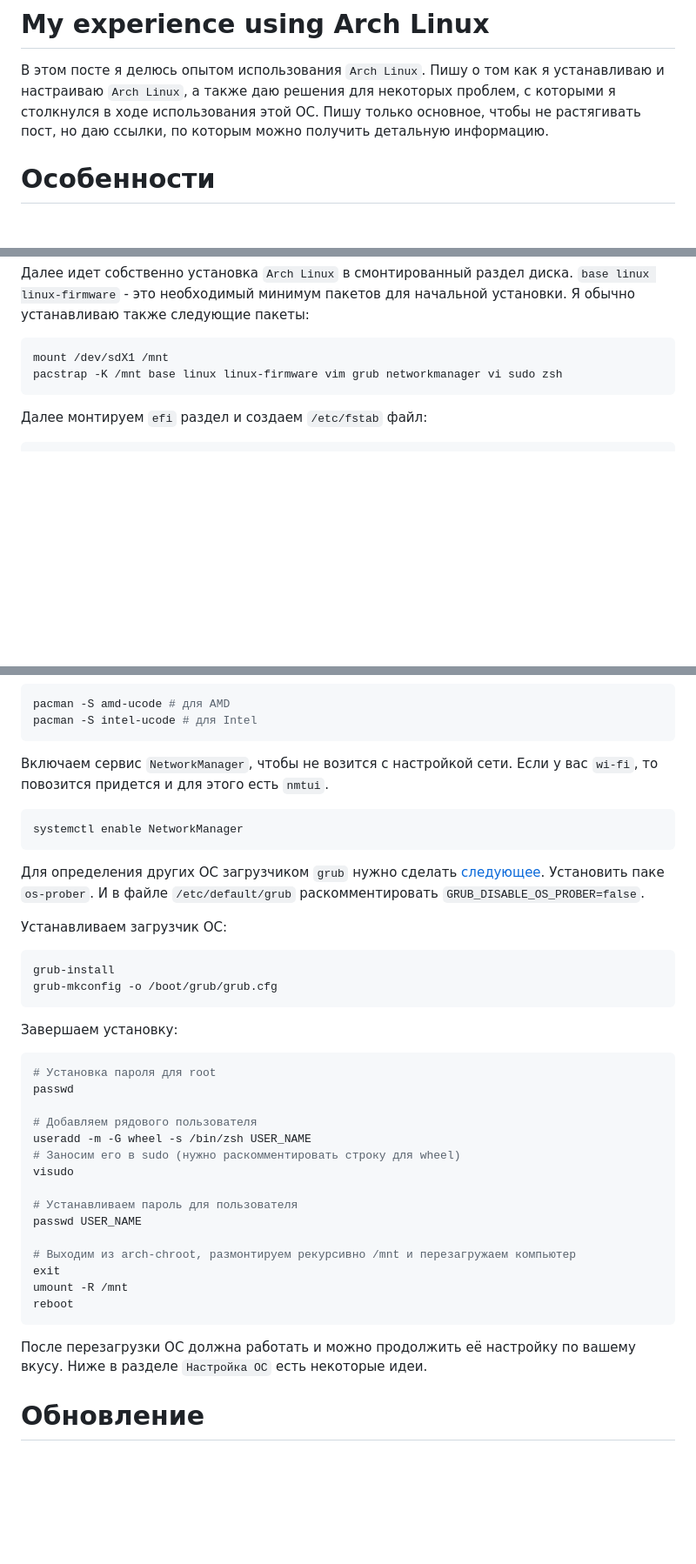
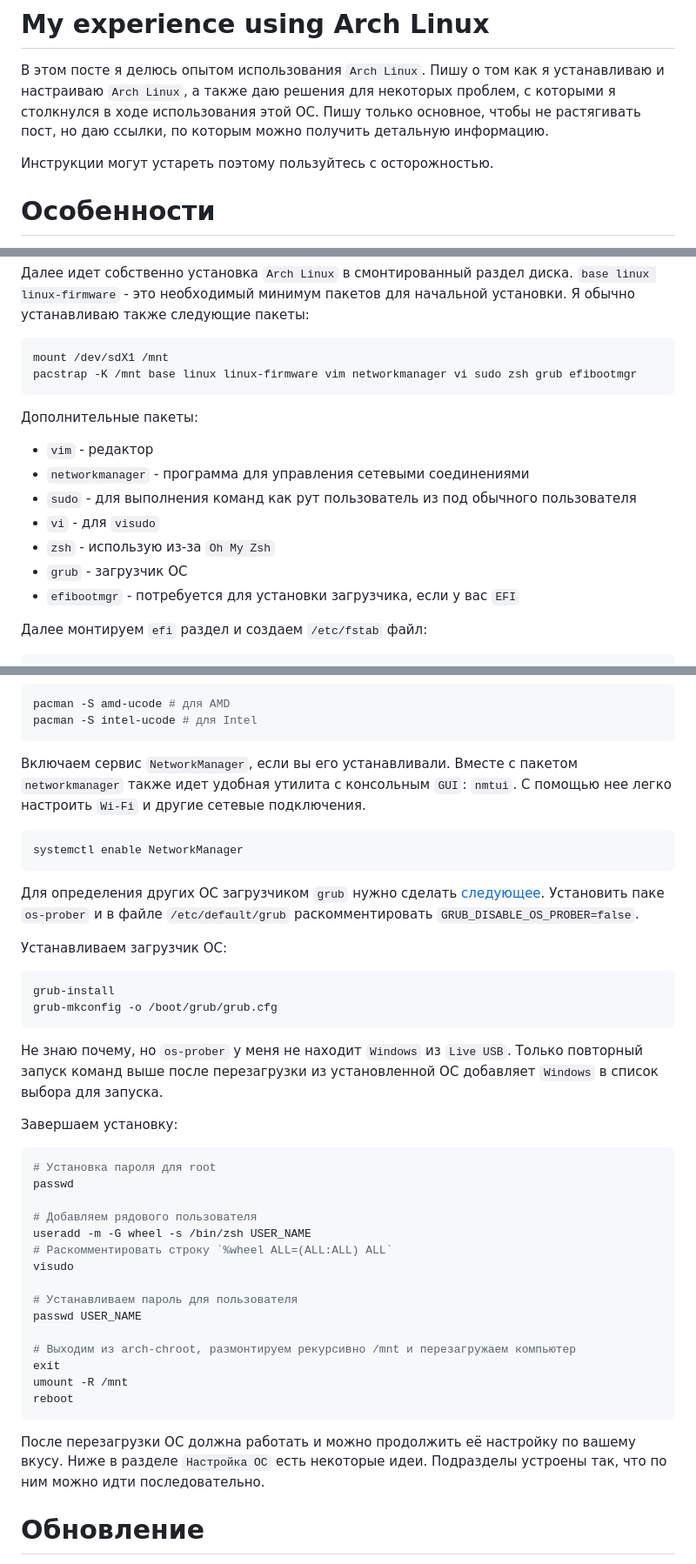
Before and after one commit to psqq/blog, a Markdown page: posts/My experience using Arch Linux.md, 3 parts joined by grey strips. Shown: that part at 87% size. Drawn GitHub-style; blank space fills up the shorter version.

````diff
--- a/posts/My experience using Arch Linux.md
+++ b/posts/My experience using Arch Linux.md
@@ -9,6 +9,8 @@
 В этом посте я делюсь опытом использования `Arch Linux`. Пишу о том как я устанавливаю и настраиваю `Arch Linux`, а также даю решения для некоторых проблем, с которыми я столкнулся в ходе использования этой ОС. Пишу только основное, чтобы не растягивать пост, но даю ссылки, по которым можно получить детальную информацию.
 
 <!-- end post preview -->
+
+Инструкции могут устареть поэтому пользуйтесь с осторожностью.
 
 # Особенности
 
@@ -68,8 +74,18 @@ mkfs.fat -F 32 -n boot /dev/sda1
 
 ```bash
 mount /dev/sdX1 /mnt
-pacstrap -K /mnt base linux linux-firmware vim grub networkmanager vi sudo zsh
+pacstrap -K /mnt base linux linux-firmware vim networkmanager vi sudo zsh grub efibootmgr
 ```
+
+Дополнительные пакеты:
+
+* `vim` - редактор
+* `networkmanager` - программа для управления сетевыми соединениями
+* `sudo` - для выполнения команд как рут пользователь из под обычного пользователя
+* `vi` - для `visudo`
+* `zsh` - использую из-за `Oh My Zsh`
+* `grub` - загрузчик ОС
+* `efibootmgr` - потребуется для установки загрузчика, если у вас `EFI`
 
 Далее монтируем `efi` раздел и создаем `/etc/fstab` файл:
 
@@ -116,13 +132,13 @@ pacman -S amd-ucode # для AMD
 pacman -S intel-ucode # для Intel
 ```
 
-Включаем сервис `NetworkManager`, чтобы не возится с настройкой сети. Если у вас `wi-fi`, то повозится придется и для этого есть `nmtui`.
+Включаем сервис `NetworkManager`, если вы его устанавливали. Вместе с пакетом `networkmanager` также идет удобная утилита с консольным `GUI`: `nmtui`. С помощью нее легко настроить `Wi-Fi` и другие сетевые подключения.
 
 ```bash
 systemctl enable NetworkManager
 ```
 
-Для определения других ОС загрузчиком `grub` нужно сделать [следующее](https://wiki.archlinux.org/title/GRUB#Detecting_other_operating_systems). Установить паке `os-prober`. И в файле `/etc/default/grub` раскомментировать `GRUB_DISABLE_OS_PROBER=false`.
+Для определения других ОС загрузчиком `grub` нужно сделать [следующее](https://wiki.archlinux.org/title/GRUB#Detecting_other_operating_systems). Установить паке `os-prober` и в файле `/etc/default/grub` раскомментировать `GRUB_DISABLE_OS_PROBER=false`.
 
 Устанавливаем загрузчик ОС:
 
@@ -130,6 +146,8 @@ systemctl enable NetworkManager
 grub-install
 grub-mkconfig -o /boot/grub/grub.cfg
 ```
+
+Не знаю почему, но `os-prober` у меня не находит `Windows` из `Live USB`. Только повторный запуск команд выше после перезагрузки из установленной ОС добавляет `Windows` в список выбора для запуска.
 
 Завершаем установку:
 
@@ -139,7 +157,7 @@ passwd
 
 # Добавляем рядового пользователя
 useradd -m -G wheel -s /bin/zsh USER_NAME
-# Заносим его в sudo (нужно раскомментировать строку для wheel)
+# Раскомментировать строку `%wheel ALL=(ALL:ALL) ALL`
 visudo
 
 # Устанавливаем пароль для пользователя
@@ -151,7 +169,7 @@ umount -R /mnt
 reboot
 ```
 
-После перезагрузки ОС должна работать и можно продолжить её настройку по вашему вкусу. Ниже в разделе `Настройка ОС` есть некоторые идеи.
+После перезагрузки ОС должна работать и можно продолжить её настройку по вашему вкусу. Ниже в разделе `Настройка ОС` есть некоторые идеи. Подразделы устроены так, что по ним можно идти последовательно.
 
 # Обновление
 
````
Also changed, not shown: other parts of posts/My experience using Arch Linux.md (+55 -13 lines).
